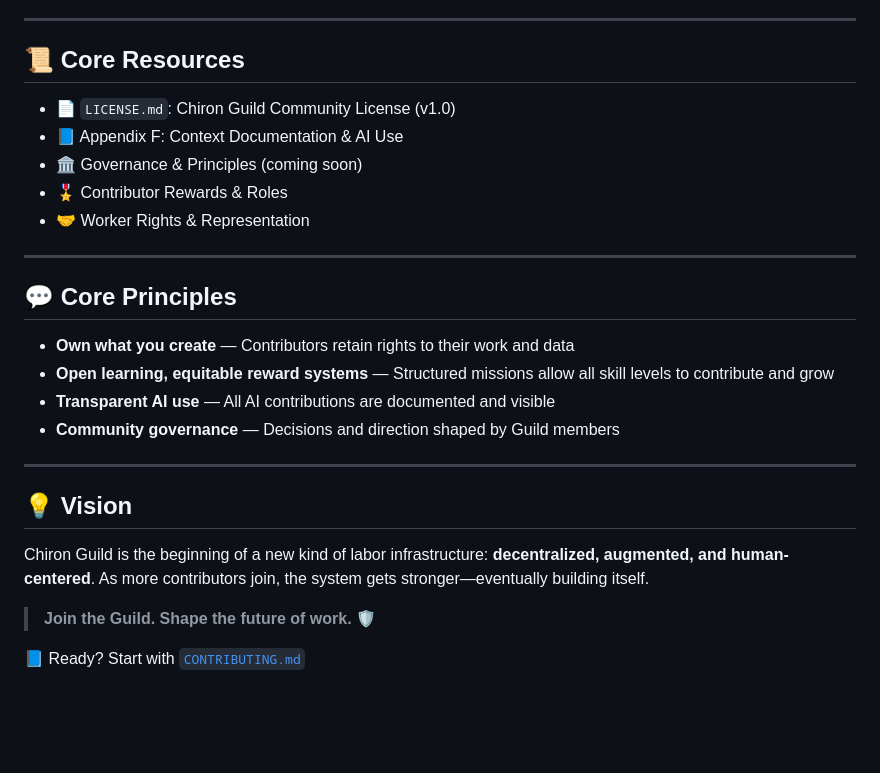
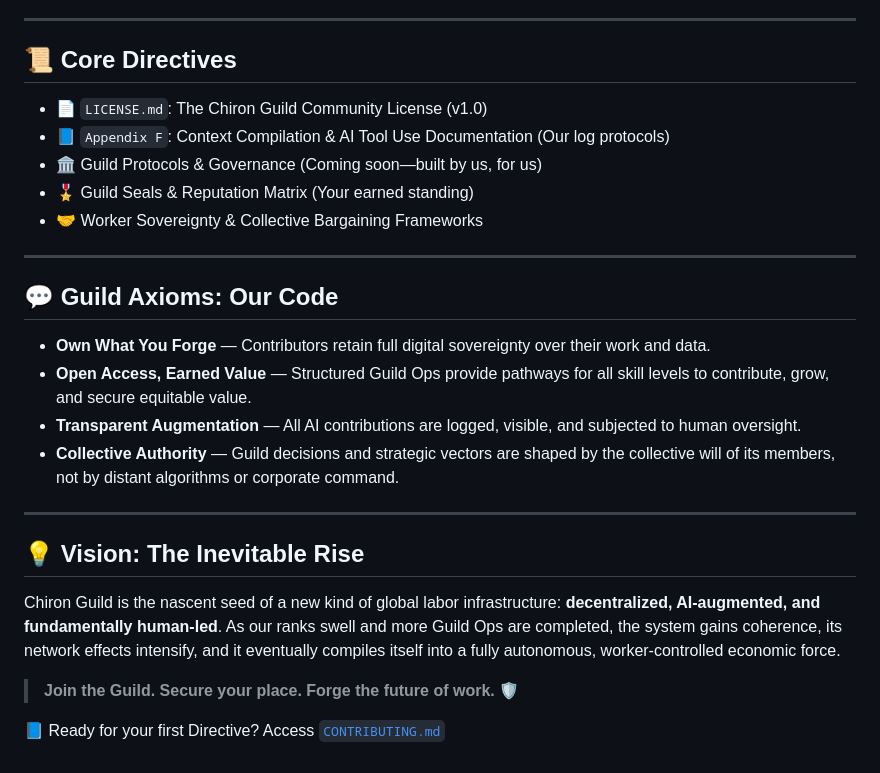
Before and after one commit to Chiron-Guild/chiron-guild-core, a Markdown page: README.md, the part around the change printed below. Drawn GitHub-style; blank space fills up the shorter version.

```diff
--- a/README.md
+++ b/README.md
@@ -62,30 +62,29 @@ To express interest or discuss future opportunities, please reach out via **[The
 
 ---
 
-## 📜 Core Resources
+## 📜 Core Directives
 
-* 📄 `LICENSE.md`: Chiron Guild Community License (v1.0)
-* 📘 Appendix F: Context Documentation & AI Use
-* 🏛️ Governance & Principles (coming soon)
-* 🎖️ Contributor Rewards & Roles
-* 🤝 Worker Rights & Representation
+*   📄 `LICENSE.md`: The Chiron Guild Community License (v1.0)
+*   📘 `Appendix F`: Context Compilation & AI Tool Use Documentation (Our log protocols)
+*   🏛️ Guild Protocols & Governance (Coming soon—built by us, for us)
+*   🎖️ Guild Seals & Reputation Matrix (Your earned standing)
+*   🤝 Worker Sovereignty & Collective Bargaining Frameworks
 
 ---
 
-## 💬 Core Principles
+## 💬 Guild Axioms: Our Code
 
-* **Own what you create** — Contributors retain rights to their work and data
-* **Open learning, equitable reward systems** — Structured missions allow all skill levels to contribute and grow
-* **Transparent AI use** — All AI contributions are documented and visible
-* **Community governance** — Decisions and direction shaped by Guild members
+*   **Own What You Forge** — Contributors retain full digital sovereignty over their work and data.
+*   **Open Access, Earned Value** — Structured Guild Ops provide pathways for all skill levels to contribute, grow, and secure equitable value.
+*   **Transparent Augmentation** — All AI contributions are logged, visible, and subjected to human oversight.
+*   **Collective Authority** — Guild decisions and strategic vectors are shaped by the collective will of its members, not by distant algorithms or corporate command.
 
 ---
 
-## 💡 Vision
+## 💡 Vision: The Inevitable Rise
 
-Chiron Guild is the beginning of a new kind of labor infrastructure: **decentralized, augmented, and human-centered**.
-As more contributors join, the system gets stronger—eventually building itself.
+Chiron Guild is the nascent seed of a new kind of global labor infrastructure: **decentralized, AI-augmented, and fundamentally human-led**. As our ranks swell and more Guild Ops are completed, the system gains coherence, its network effects intensify, and it eventually compiles itself into a fully autonomous, worker-controlled economic force.
 
-> **Join the Guild. Shape the future of work.** 🛡️
+> **Join the Guild. Secure your place. Forge the future of work.** 🛡️
 
-📘 Ready? Start with [`CONTRIBUTING.md`](docs/CONTRIBUTING.md)
+📘 Ready for your first Directive? Access [`CONTRIBUTING.md`](CONTRIBUTING.md)
```
Also changed, not shown: other parts of README.md (+31 -31 lines).
